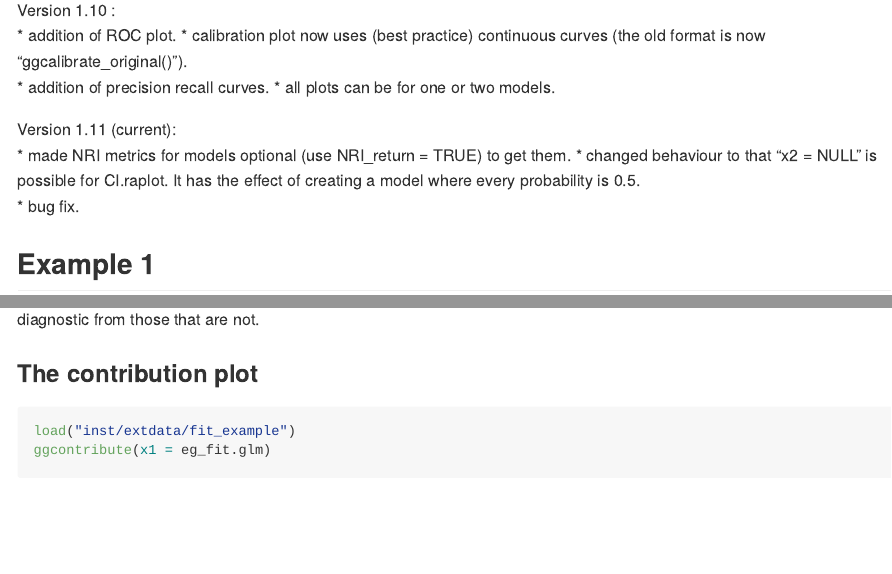
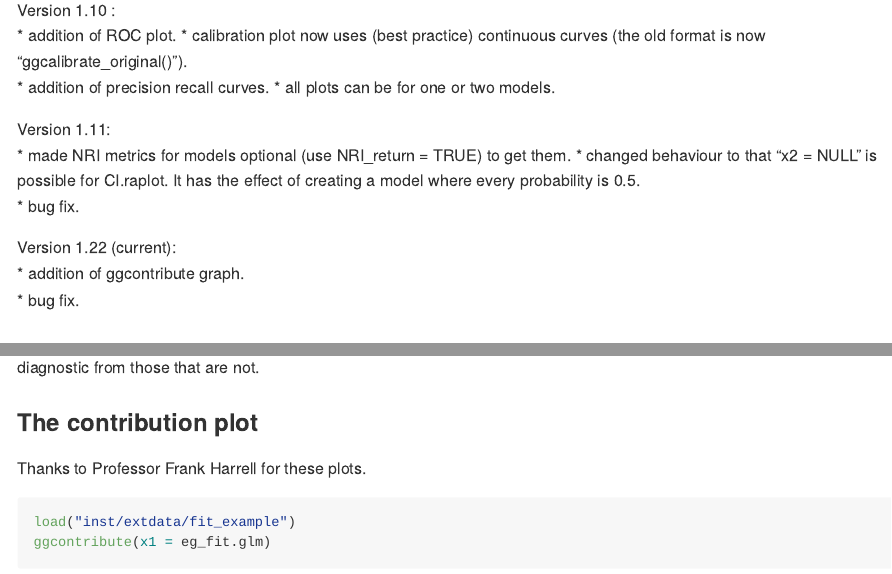
Before and after one commit to JohnPickering/rap, an R Markdown document (README.Rmd): the page in a window 1100 px wide, from 920 px down, and a second part further down, joined at a grey line. The pictures show the output file README.md that the author committed with the source, drawn offline in the style of GitHub; long lines of code are wrapped.

````diff
--- a/README.Rmd
+++ b/README.Rmd
@@ -46,11 +46,14 @@
 * addition of precision recall curves.
 * all plots can be for one or two models.
 
-Version 1.11 (current):
+Version 1.11:
 * made NRI metrics for models optional (use NRI_return = TRUE) to get them.
 * changed behaviour to that "x2 = NULL" is possible for CI.raplot.  It has the effect of creating a model where every probability is 0.5.
 * bug fix.
 
+Version 1.22 (current):
+* addition of ggcontribute graph.
+* bug fix.
 
 ## Example 1
 
@@ -129,6 +132,9 @@
 Note, there are additional options for the ROC plot including labelling points and distinguishing areas of the plot that are diagnostic from those that are not.
 
 ### The contribution plot
+
+Thanks to Professor Frank Harrell for these plots.
+
 ```{r ggcontribute, warning = FALSE,message = FALSE}
 load("inst/extdata/fit_example")
 ggcontribute(x1 = eg_fit.glm)
````
Also changed, not shown: R/rap.R (+3 -3 lines), README.md, 2 other files.
